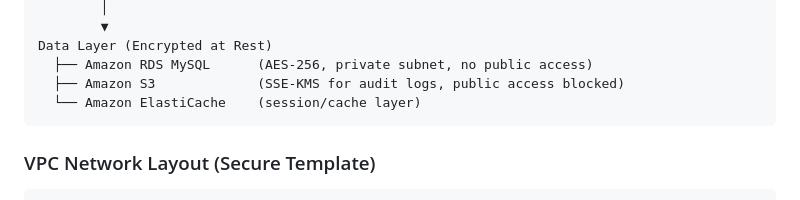
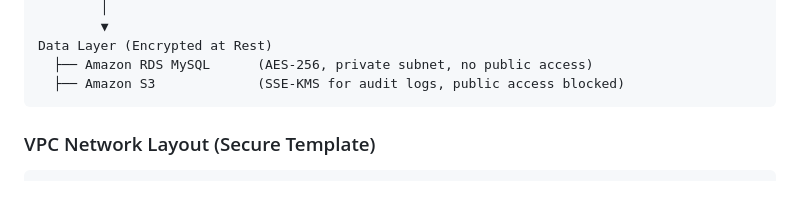
Before and after one commit to michimochi25/COMP3446-demo, a Markdown page: PROJECT_STRUCTURE.md, the part around the change. Drawn GitHub-style.

Commit message:
new project structure

````diff
--- a/PROJECT_STRUCTURE.md
+++ b/PROJECT_STRUCTURE.md
@@ -52,7 +52,6 @@ Application Layer (Private VPC)
 Data Layer (Encrypted at Rest)
   ├── Amazon RDS MySQL      (AES-256, private subnet, no public access)
   ├── Amazon S3             (SSE-KMS for audit logs, public access blocked)
-  └── Amazon ElastiCache    (session/cache layer)
 ```
 
 ### VPC Network Layout (Secure Template)
````
